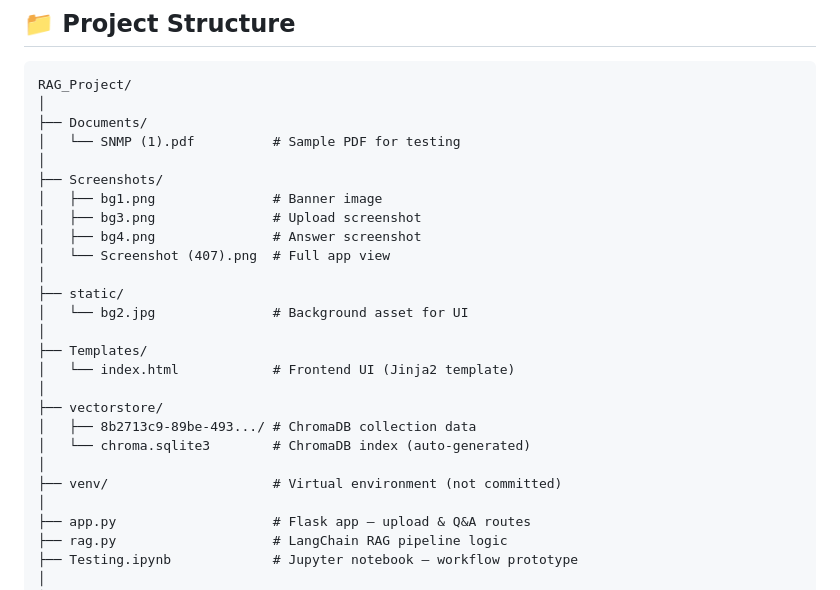
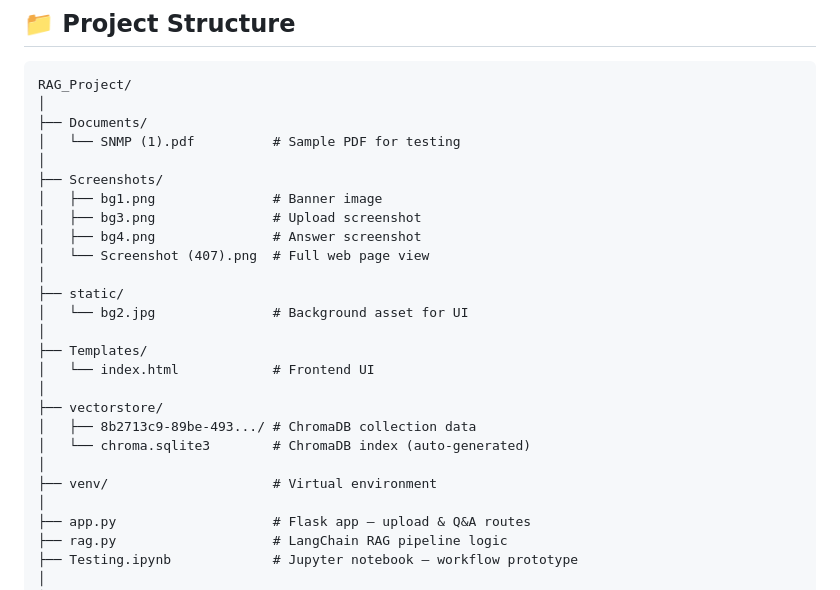
Before and after one commit to Soumya-205/RAG_PROJECT, a Markdown page: README.md, the part around the change. GitHub-like rendering.

```diff
--- a/README.md
+++ b/README.md
@@ -83,19 +83,19 @@ RAG_Project/
 │   ├── bg1.png               # Banner image
 │   ├── bg3.png               # Upload screenshot
 │   ├── bg4.png               # Answer screenshot
-│   └── Screenshot (407).png  # Full app view
+│   └── Screenshot (407).png  # Full web page view
 │
 ├── static/
 │   └── bg2.jpg               # Background asset for UI
 │
 ├── Templates/
-│   └── index.html            # Frontend UI (Jinja2 template)
+│   └── index.html            # Frontend UI
 │
 ├── vectorstore/
 │   ├── 8b2713c9-89be-493.../ # ChromaDB collection data
 │   └── chroma.sqlite3        # ChromaDB index (auto-generated)
 │
-├── venv/                     # Virtual environment (not committed)
+├── venv/                     # Virtual environment
 │
 ├── app.py                    # Flask app — upload & Q&A routes
 ├── rag.py                    # LangChain RAG pipeline logic
```
